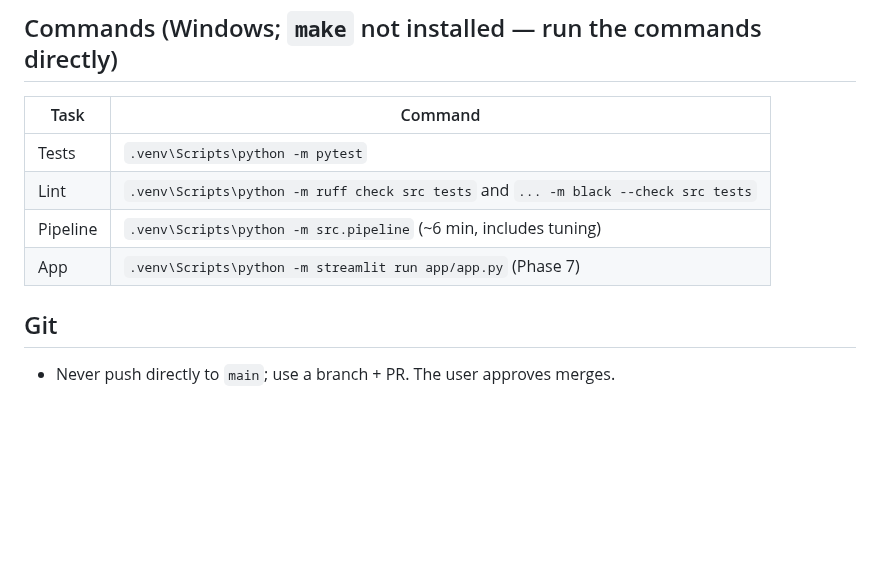
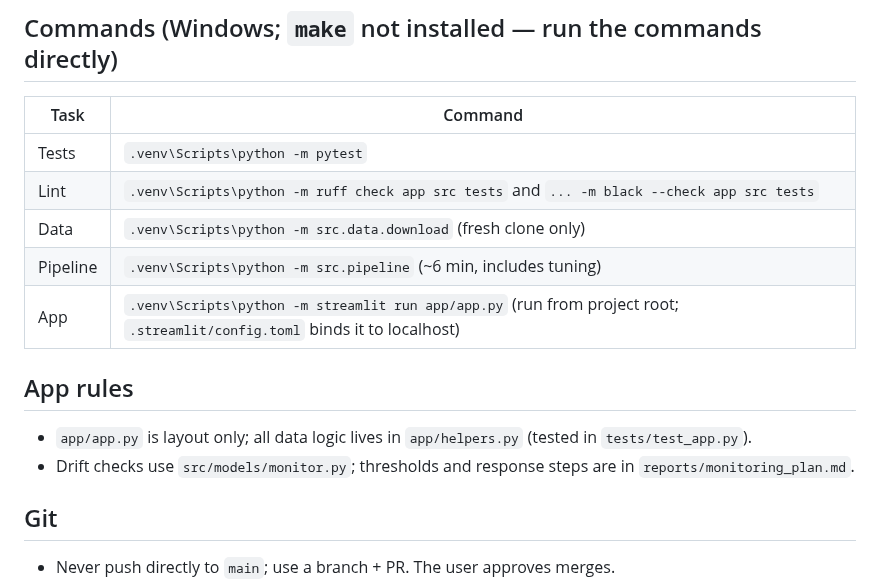
Before and after one commit to ChakshitGaur/customer-churn-prediction, a Markdown page: CLAUDE.md, the part around the change. Rendered like a GitHub page; blank space fills up the shorter version.

```diff
--- a/CLAUDE.md
+++ b/CLAUDE.md
@@ -26,9 +26,14 @@ Predict which customers will churn, explain why, and turn predictions into reten
 | Task | Command |
 |---|---|
 | Tests | `.venv\Scripts\python -m pytest` |
-| Lint | `.venv\Scripts\python -m ruff check src tests` and `... -m black --check src tests` |
+| Lint | `.venv\Scripts\python -m ruff check app src tests` and `... -m black --check app src tests` |
+| Data | `.venv\Scripts\python -m src.data.download` (fresh clone only) |
 | Pipeline | `.venv\Scripts\python -m src.pipeline` (~6 min, includes tuning) |
-| App | `.venv\Scripts\python -m streamlit run app/app.py` (Phase 7) |
+| App | `.venv\Scripts\python -m streamlit run app/app.py` (run from project root; `.streamlit/config.toml` binds it to localhost) |
+
+## App rules
+- `app/app.py` is layout only; all data logic lives in `app/helpers.py` (tested in `tests/test_app.py`).
+- Drift checks use `src/models/monitor.py`; thresholds and response steps are in `reports/monitoring_plan.md`.
 
 ## Git
 - Never push directly to `main`; use a branch + PR. The user approves merges.
```
Also changed, not shown: README.md (+28 -6 lines), reports/monitoring_plan.md (added, +76 -0 lines), reports/figures/dashboard_insights.jpg (added), reports/figures/dashboard_single_customer.jpg (added), 9 other files.
